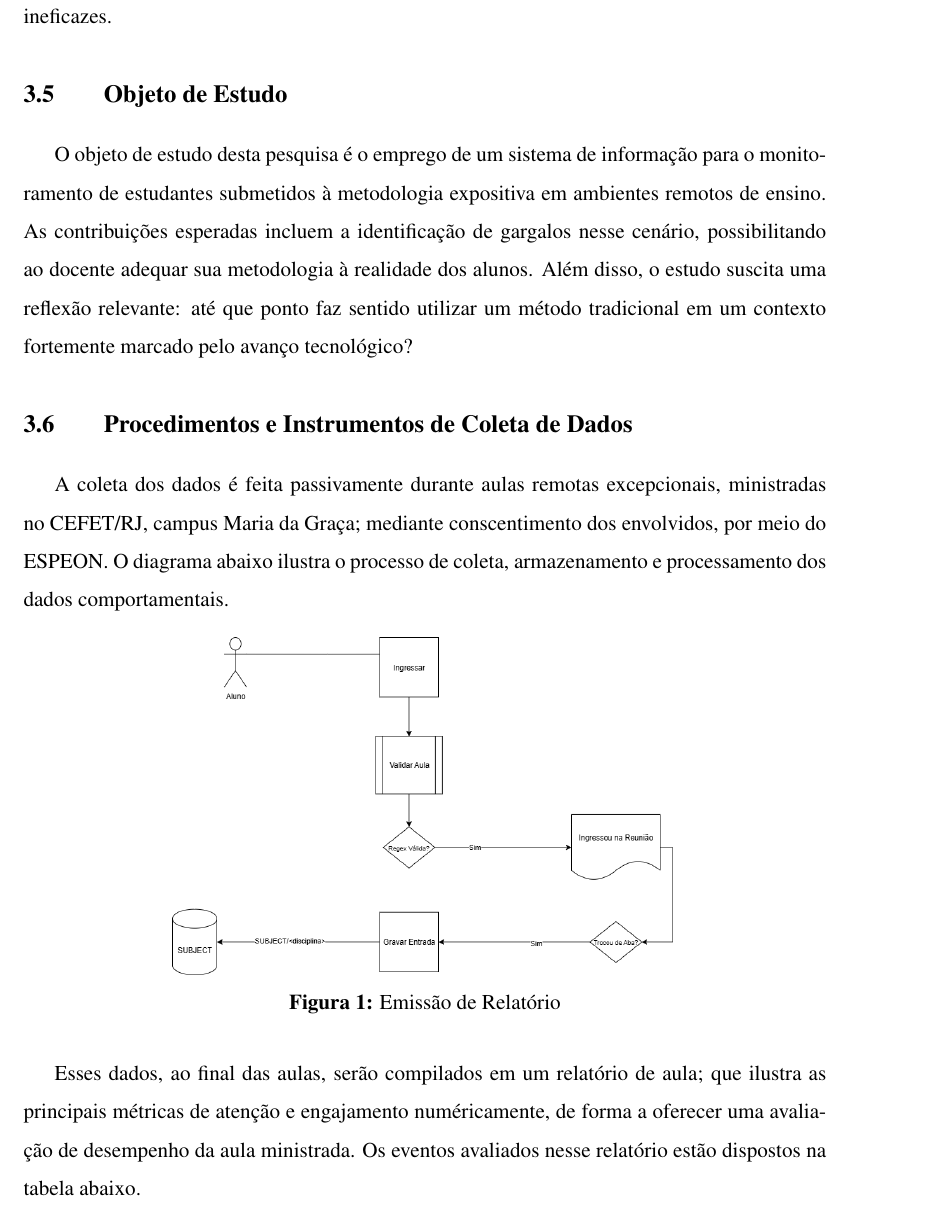
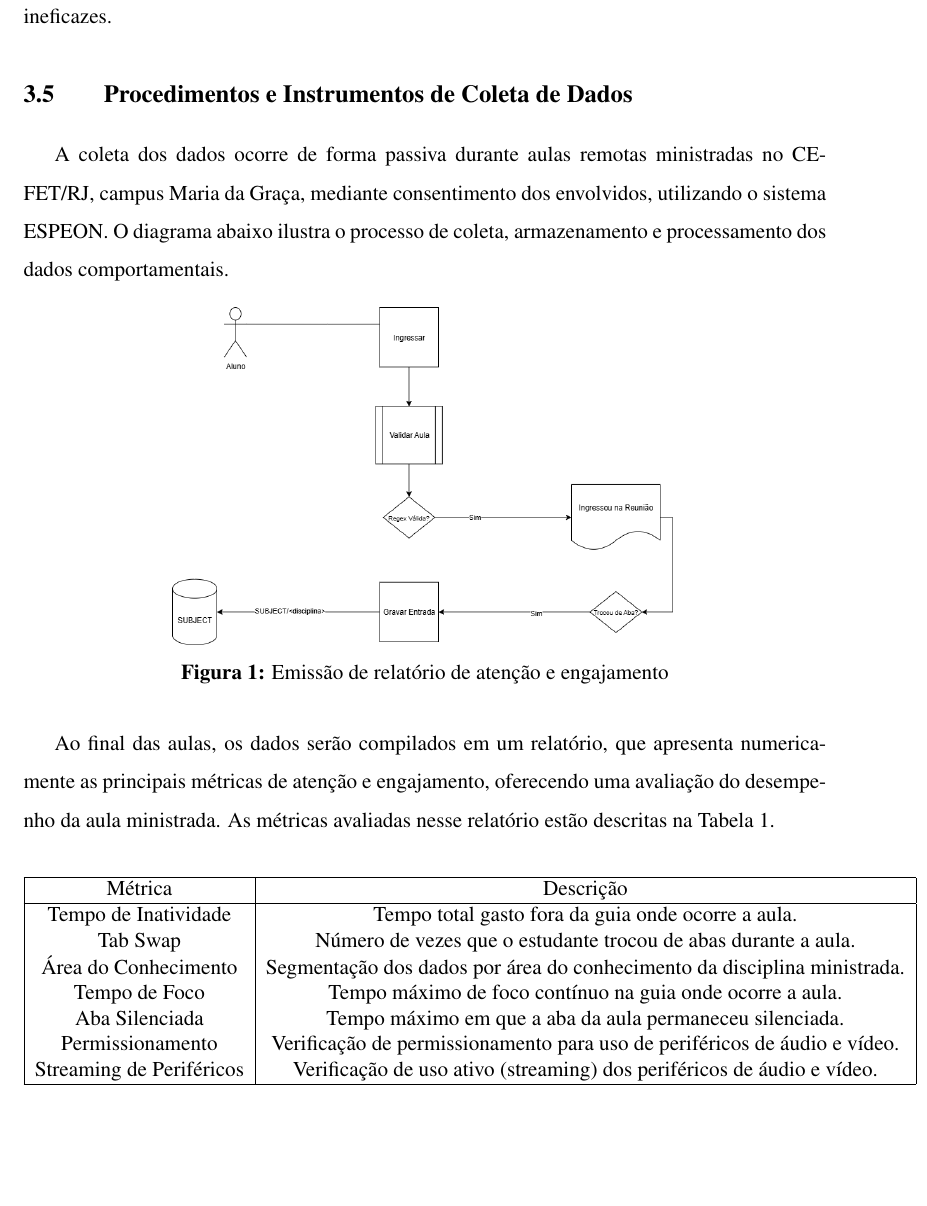
Before and after one commit to Manoel-Mieiro/tcc, a LaTeX thesis (main.tex, which reads preamble.tex, text/chapters/methodology/meth2.tex): part of page 18 of 20 before the commit and part of page 18 of 19 after it, cut so that both start at the same text, the shorter picture padded with empty space. Compiled offline with pdfLaTeX.

```diff
--- a/preamble.tex
+++ b/preamble.tex
@@ -9,6 +9,8 @@
 \usepackage[normalem]{ulem}
 \usepackage{listings}
 \usepackage{natbib} % pacote para citação indireta
+\usepackage{multirow}
+\usepackage{array}
 
 %code style
 \usepackage{blindtext}
--- a/text/chapters/methodology/meth2.tex
+++ b/text/chapters/methodology/meth2.tex
@@ -30,48 +30,39 @@
 
 O método adotado é caracterizado como hipotético-dedutivo, visto que, conforme Ribeiro et al. (2015) \cite{ribeiroManagementAccountingAnalysis2015}, fundamenta-se na experimentação para verificar a validade de uma teoria — neste caso, a de que aulas expositivas em ambientes remotos se mostram ineficazes.
 
-\section{Objeto de Estudo}
-O objeto de estudo desta pesquisa é o emprego de um sistema de informação para o monitoramento de estudantes submetidos à metodologia expositiva em ambientes remotos de ensino. As contribuições esperadas incluem a identificação de gargalos nesse cenário, possibilitando ao docente adequar sua metodologia à realidade dos alunos. Além disso, o estudo suscita uma reflexão relevante: até que ponto faz sentido utilizar um método tradicional em um contexto fortemente marcado pelo avanço tecnológico?
-
 \section{Procedimentos e Instrumentos de Coleta de Dados}
-A coleta dos dados é feita passivamente durante aulas remotas excepcionais, ministradas no CEFET/RJ, campus Maria da Graça; mediante conscentimento dos envolvidos, por meio do ESPEON. O diagrama abaixo ilustra o processo de coleta, armazenamento e processamento dos dados comportamentais.
+A coleta dos dados ocorre de forma passiva durante aulas remotas ministradas no CEFET/RJ, campus Maria da Graça, mediante consentimento dos envolvidos, utilizando o sistema ESPEON. O diagrama abaixo ilustra o processo de coleta, armazenamento e processamento dos dados comportamentais.
 
 \begin{figure}[H]
     \centering
     \begin{minipage}{0.7\textwidth}
         \centering
         \includegraphics[width=.9\textwidth]{espeon/Monitoring.drawio.png}
-        \caption{Emissão de Relatório}
+        \caption{Emissão de relatório de atenção e engajamento}
         \label{fig:figura1}
     \end{minipage}\hfill
 \end{figure}
 
-Esses dados, ao final das aulas, serão compilados em um relatório de aula; que ilustra as principais métricas de atenção e engajamento numéricamente, de forma a oferecer uma avaliação de desempenho da aula ministrada. Os eventos avaliados nesse relatório estão dispostos na tabela abaixo.
+Ao final das aulas, os dados serão compilados em um relatório, que apresenta numericamente as principais métricas de atenção e engajamento, oferecendo uma avaliação do desempenho da aula ministrada. As métricas avaliadas nesse relatório estão descritas na Tabela \ref{tab:metrics}.
 
-\begin{table}[H]
+\begin{table}[ht]
     \centering
+    \vspace{0.5cm}
+    \begin{tabular}{|c|c|}
+        \hline
+        Métrica                  & Descrição                                                                 \\
+        \hline
+        Tempo de Inatividade     & Tempo total gasto fora da guia onde ocorre a aula.                        \\
+        Tab Swap                 & Número de vezes que o estudante trocou de abas durante a aula.            \\
+        Área do Conhecimento     & Segmentação dos dados por área do conhecimento da disciplina ministrada.  \\
+        Tempo de Foco            & Tempo máximo de foco contínuo na guia onde ocorre a aula.                 \\
+        Aba Silenciada           & Tempo máximo em que a aba da aula permaneceu silenciada.                  \\
+        Permissionamento         & Verificação de permissionamento para uso de periféricos de áudio e vídeo. \\
+        Streaming de Periféricos & Verificação de uso ativo (streaming) dos periféricos de áudio e vídeo.    \\
+        \hline
+    \end{tabular}
     \caption{Métricas utilizadas para avaliação de atenção e engajamento}
-    \label{tab:table1}
-    % \begin{tabular}{|l|p{10cm}|}
-    %     \hline
-    %     \textbf{MÉTRICA}         & \textbf{DESCRIÇÃO}                                                        \\
-    %     \hline
-    %     Tempo de Inatividade     & Tempo total gasto fora da guia onde ocorre a aula.                        \\
-    %     \hline
-    %     Tab Swap                 & Tempo gasto trocando de abas durante a aula.                              \\
-    %     \hline
-    %     Área do Conhecimento     & Segmentação dos dados por área do
-    %     conhecimento da disciplina ministrada.                                                               \\
-    %     \hline
-    %     Tempo de Foco            & Tempo máximo de foco contínuo na guia onde ocorre a aula.                 \\
-    %     \hline
-    %     Aba Silenciada           & Tempo máximo em que a aba da aula permaneceu silenciada.                  \\
-    %     \hline
-    %     Permissionamento         & Verificação de permissionamento para uso de periféricos de áudio e vídeo. \\
-    %     \hline
-    %     Streaming de Periféricos & Verificação de uso ativo (streaming) dos periféricos de áudio e vídeo.    \\
-    %     \hline
-    % \end{tabular}
+    \label{tab:metrics}
 \end{table}
 
 
```
